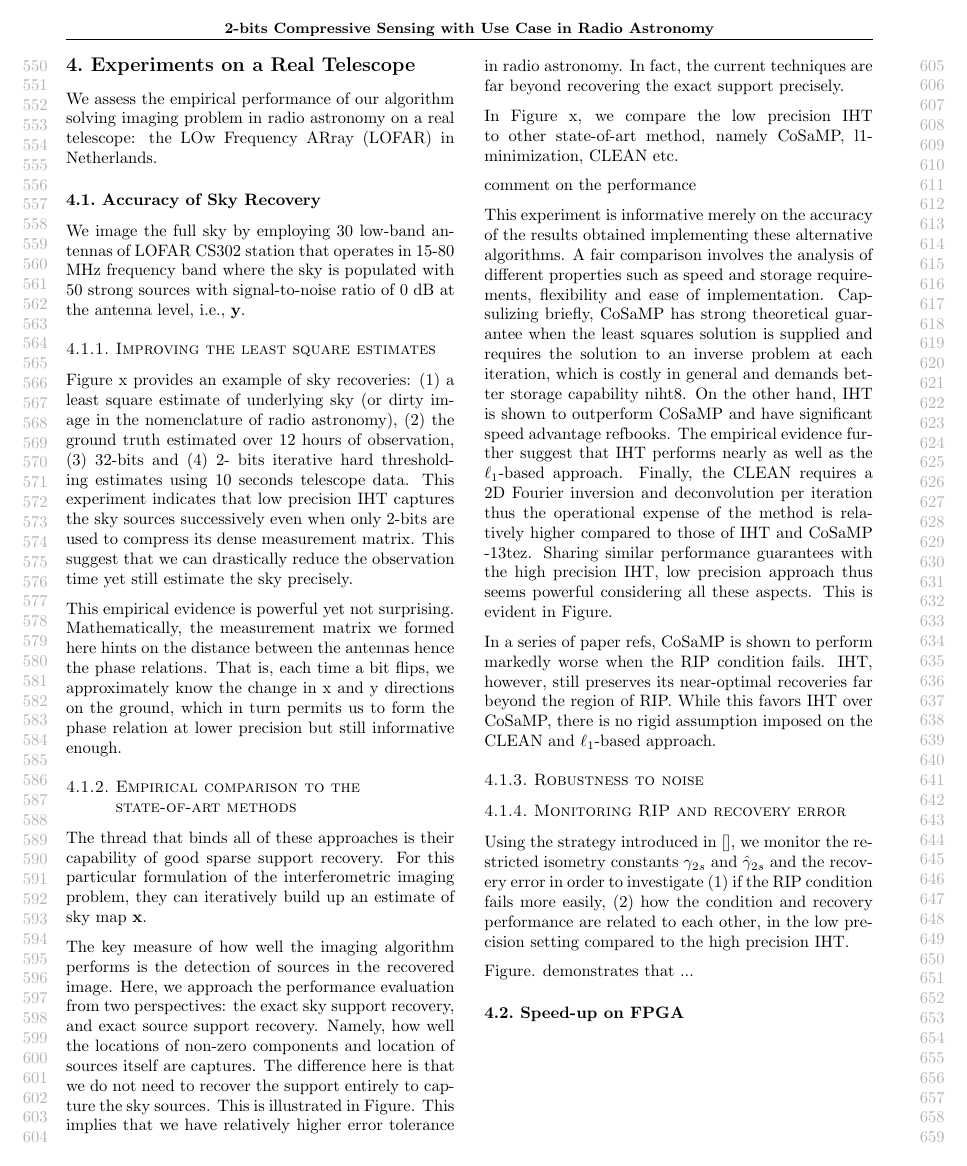
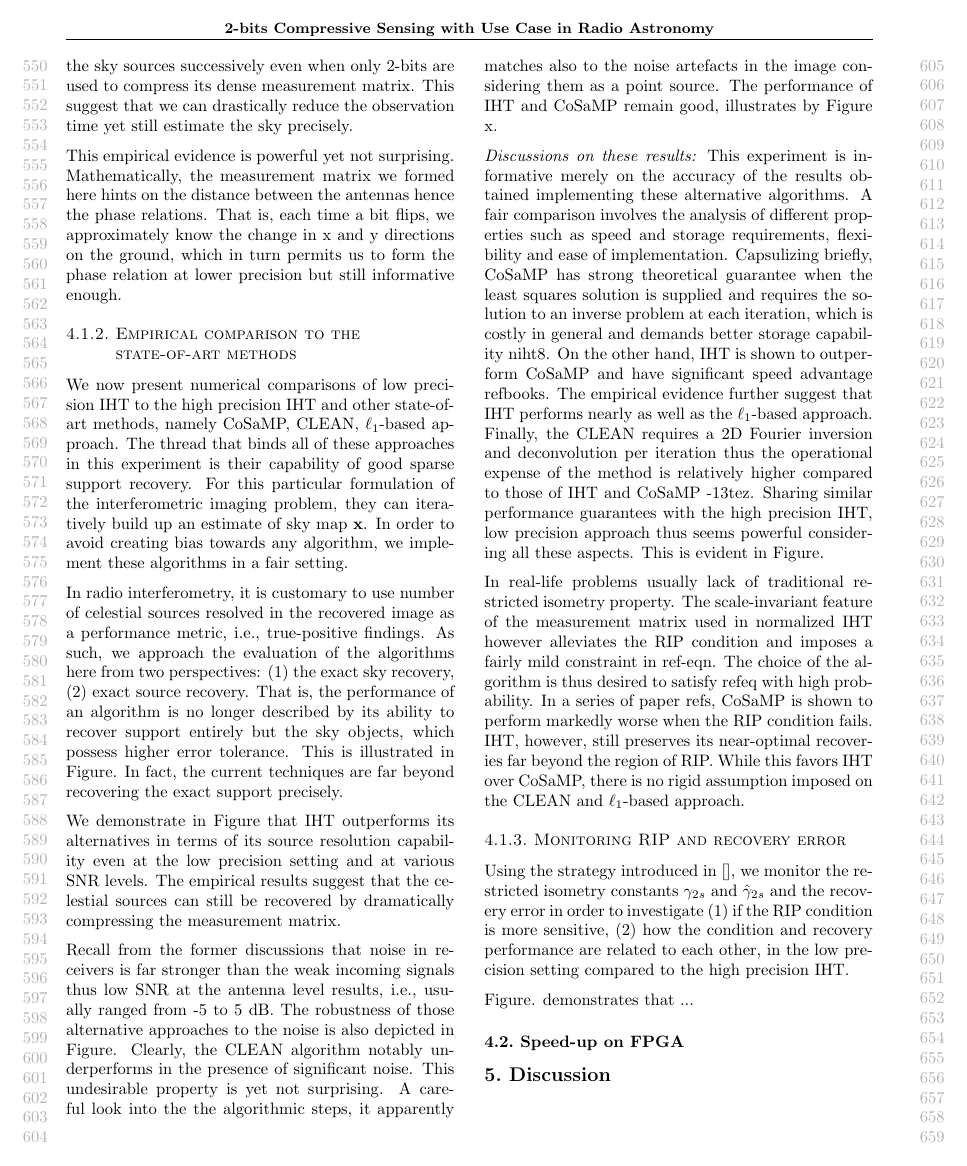
Before and after one commit to zhangce/-ICML-2018-Low-Precision-CompSens, a LaTeX paper (main_paper.tex): page 6 of 7. Compiled offline with pdfLaTeX.

Commit message:
Experiments write-up is eased.

```diff
--- a/main_paper.tex
+++ b/main_paper.tex
@@ -352,30 +350,28 @@ This empirical evidence is powerful yet not surprising. Mathematically, the meas
 
 \subsubsection{Empirical comparison to the state-of-art methods}
 
-The thread that binds all of these approaches is their capability of good sparse support recovery. For this particular formulation of the interferometric imaging problem, they can iteratively build up an estimate of sky map ${\bf x}$.
+We now present numerical comparisons of low precision IHT to the high precision IHT and other state-of-art methods, namely CoSaMP, CLEAN, $\ell_1$-based approach. The thread that binds all of these approaches in this experiment is their capability of good sparse support recovery. For this particular formulation of the interferometric imaging problem, they can iteratively build up an estimate of sky map ${\bf x}$. In order to avoid creating bias towards any algorithm, we implement these algorithms in a fair setting.
 
-The key measure of how well the imaging algorithm performs is the detection of sources in the recovered image. Here, we approach the performance evaluation from two perspectives: the exact sky support recovery, and exact source support recovery. Namely, how well the locations of non-zero components and location of sources itself are captures. The difference here is that we do not need to recover the support entirely to capture the sky sources. This is illustrated in Figure. This implies that we have relatively higher error tolerance in radio astronomy. In fact, the current techniques are far beyond recovering the exact support precisely.
+In radio interferometry, it is customary to use number of celestial sources resolved in the recovered image as a performance metric, i.e., true-positive findings. As such, we approach the evaluation of the algorithms here from two perspectives: (1) the exact sky recovery, (2) exact source recovery. That is, the performance of an algorithm is no longer described by its ability to recover support entirely but the sky objects, which possess higher error tolerance. This is illustrated in Figure. In fact, the current techniques are far beyond recovering the exact support precisely.
 
-In Figure x, we compare the low precision IHT to other state-of-art method, namely CoSaMP, l1-minimization, CLEAN etc.
+We demonstrate in Figure that IHT outperforms its alternatives in terms of its source resolution capability even at the low precision setting and at various SNR levels. The empirical results suggest that the celestial sources can still be recovered by dramatically compressing the measurement matrix.
 
-comment on the performance
+Recall from the former discussions that noise in receivers is far stronger than the weak incoming signals thus low SNR at the antenna level results, i.e., usually ranged from -5 to 5 dB. The robustness of those alternative approaches to the noise is also depicted in Figure. Clearly, the CLEAN algorithm notably underperforms in the presence of significant noise. This undesirable property is yet not surprising. A careful look into the the algorithmic steps, it apparently matches also to the noise artefacts in the image considering them as a point source. The performance of IHT and CoSaMP remain good, illustrates by Figure x.
+
+
+{\it Discussions on these results:} This experiment is informative merely on the accuracy of the results obtained implementing these alternative algorithms. A fair comparison involves the analysis of different properties such as speed and storage requirements, flexibility and ease of implementation. Capsulizing briefly, CoSaMP has strong theoretical guarantee when the least squares solution is supplied and requires the solution to an inverse problem at each iteration, which is costly in general and demands better storage capability niht8. On the other hand, IHT is shown to outperform CoSaMP and have significant speed advantage refbooks. The empirical evidence further suggest that IHT performs nearly as well as the $\ell_1$-based approach. Finally, the CLEAN requires a 2D Fourier inversion and deconvolution per iteration thus the operational expense of the method is relatively higher compared to those of IHT and CoSaMP -13tez. Sharing similar performance guarantees with the high precision IHT, low precision approach thus seems powerful considering all these aspects. This is evident in Figure.
+
+In real-life problems usually lack of traditional restricted isometry property. The scale-invariant feature of the measurement matrix used in normalized IHT however alleviates the RIP condition and imposes a fairly mild constraint in ref-eqn. The choice of the algorithm is thus desired to satisfy refeq with high probability. In a series of paper refs, CoSaMP is shown to perform markedly worse when the RIP condition fails. IHT, however, still preserves its near-optimal recoveries far beyond the region of RIP. While this favors IHT over CoSaMP, there is no rigid assumption imposed on the CLEAN and $\ell_1$-based approach.
 
 
 
-
-This experiment is informative merely on the accuracy of the results obtained implementing these alternative algorithms. A fair comparison involves the analysis of different properties such as speed and storage requirements, flexibility and ease of implementation. Capsulizing briefly, CoSaMP has strong theoretical guarantee when the least squares solution is supplied and requires the solution to an inverse problem at each iteration, which is costly in general and demands better storage capability niht8. On the other hand, IHT is shown to outperform CoSaMP and have significant speed advantage refbooks. The empirical evidence further suggest that IHT performs nearly as well as the $\ell_1$-based approach. Finally, the CLEAN requires a 2D Fourier inversion and deconvolution per iteration thus the operational expense of the method is relatively higher compared to those of IHT and CoSaMP -13tez. Sharing similar performance guarantees with the high precision IHT, low precision approach thus seems powerful considering all these aspects. This is evident in Figure.
-
- In a series of paper refs, CoSaMP is shown to perform markedly worse when the RIP condition fails. IHT, however, still preserves its near-optimal recoveries far beyond the region of RIP. While this favors IHT over CoSaMP, there is no rigid assumption imposed on the CLEAN and $\ell_1$-based approach.
+% \., which is vastly superior to the resitual in...
+% This suggest we can drastically reduce bidi bidi
+% Such a result has potentially profound consequences for the power consumption.
 
 
-
-% The performance remains food, illustrated by the residual.., which is vastly superior to the resitual in...
-% This suggest we can drastically reduce bidi bidi
-% Such a result has potentially profound consequences for the power consumption.
-\subsubsection{Robustness to noise}
-
 \subsubsection{Monitoring RIP and recovery error}
-Using the strategy introduced in [], we monitor the restricted isometry constants $\gamma_{2s}$ and $\hat{\gamma}_{2s}$ and the recovery error in order to investigate (1) if the RIP condition fails more easily, (2) how the condition and recovery performance are related to each other, in the low precision setting compared to the high precision IHT.
+Using the strategy introduced in [], we monitor the restricted isometry constants $\gamma_{2s}$ and $\hat{\gamma}_{2s}$ and the recovery error in order to investigate (1) if the RIP condition is more sensitive, (2) how the condition and recovery performance are related to each other, in the low precision setting compared to the high precision IHT.
 
 Figure. demonstrates that ...
 
```
Also changed, not shown: main_paper.tex (33 more changed lines).
